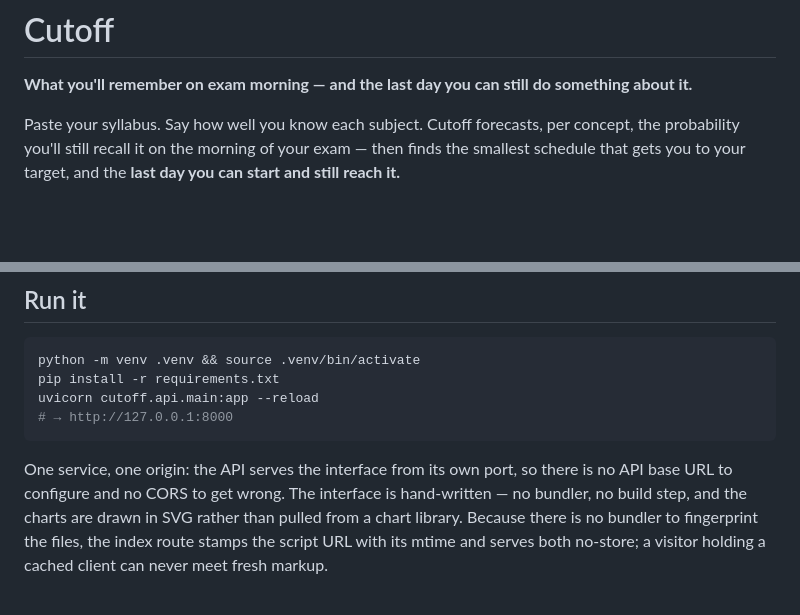
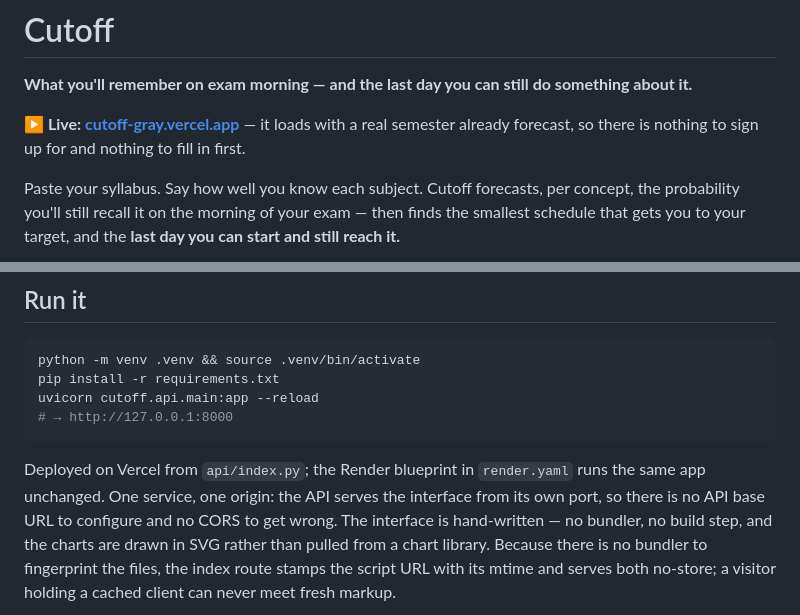
Before and after one commit to Aeshvarya/cutoff, a Markdown page: README.md, 2 parts joined by grey strips. Drawn GitHub-style; blank space fills up the shorter version.

Commit message:
Point the README at the deployment
Live at cutoff-gray.vercel.app, loading with a semester already forecast
so there is nothing to fill in before you can see whether it works.

Co-Authored-By: Varunika <b25ph1018@iitj.ac.in>

````diff
--- a/README.md
+++ b/README.md
@@ -1,6 +1,9 @@
 # Cutoff
 
 **What you'll remember on exam morning — and the last day you can still do something about it.**
+
+**▶ Live: [cutoff-gray.vercel.app](https://cutoff-gray.vercel.app)** — it loads with a real semester already
+forecast, so there is nothing to sign up for and nothing to fill in first.
 
 Paste your syllabus. Say how well you know each subject. Cutoff forecasts, per
 concept, the probability you'll still recall it on the morning of your exam —
@@ -163,7 +166,8 @@ uvicorn cutoff.api.main:app --reload
 # → http://127.0.0.1:8000
 ```
 
-One service, one origin: the API serves the interface from its own port, so
+Deployed on Vercel from `api/index.py`; the Render blueprint in `render.yaml`
+runs the same app unchanged. One service, one origin: the API serves the interface from its own port, so
 there is no API base URL to configure and no CORS to get wrong. The interface is
 hand-written — no bundler, no build step, and the charts are drawn in SVG rather
 than pulled from a chart library. Because there is no bundler to fingerprint the
````
